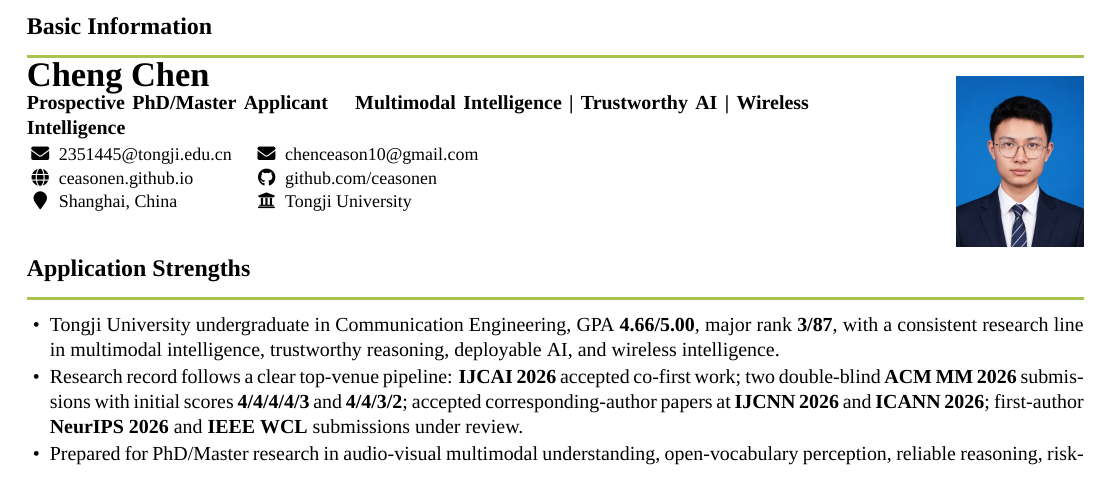
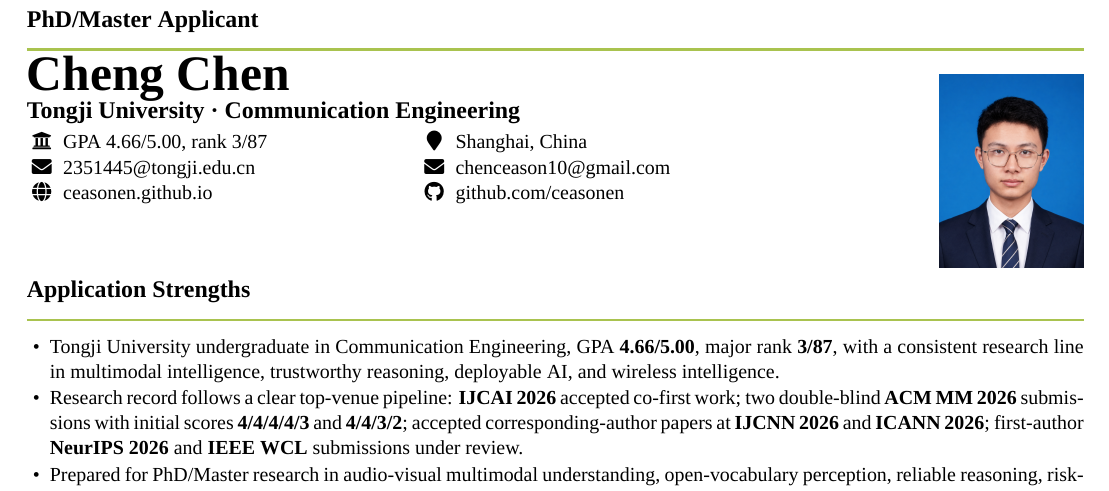
Before and after one commit to ceasonen/ceasonen.github.io, a LaTeX CV (cv/cheng-chen-cv.tex): part of the page, cut at the place of the change. Compiled offline with XeLaTeX; a missing font is replaced by an installed copy or a similar font.

Commit message:
Update CV layout

```diff
--- a/cv/cheng-chen-cv.tex
+++ b/cv/cheng-chen-cv.tex
@@ -67,25 +67,25 @@
 
 \begin{document}
 
-\sectionhead{Basic Information}
-\begin{minipage}[t]{0.74\textwidth}
-  {\LARGE\bfseries Cheng Chen}\\[-1pt]
-  {\bfseries Prospective PhD/Master Applicant \quad Multimodal Intelligence | Trustworthy AI | Wireless Intelligence}\\[2pt]
-  {\small
-  \begin{tabular}{@{}l@{\hspace{1.2em}}l@{}}
-    \faEnvelope\hspace{0.28em}\href{mailto:2351445@tongji.edu.cn}{2351445@tongji.edu.cn} &
-    \faEnvelope\hspace{0.28em}\href{mailto:chenceason10@gmail.com}{chenceason10@gmail.com} \\
-    \faGlobe\hspace{0.28em}\href{https://ceasonen.github.io}{ceasonen.github.io} &
-    \faGithub\hspace{0.28em}\href{https://github.com/ceasonen}{github.com/ceasonen} \\
-    \faMapMarker\hspace{0.28em}Shanghai, China &
-    \faUniversity\hspace{0.28em}Tongji University
-  \end{tabular}}
+\sectionhead{PhD/Master Applicant}
+\begin{minipage}[t]{0.72\textwidth}
+  {\Huge\bfseries Cheng Chen}\\[-1pt]
+  {\large\bfseries Tongji University · Communication Engineering}\\[3pt]
+  {\normalsize
+  \begin{tabularx}{\linewidth}{@{}>{\raggedright\arraybackslash}X>{\raggedright\arraybackslash}X@{}}
+    \faUniversity\hspace{0.32em}GPA 4.66/5.00, rank 3/87 &
+    \faMapMarker\hspace{0.32em}Shanghai, China \\
+    \faEnvelope\hspace{0.32em}\href{mailto:2351445@tongji.edu.cn}{2351445@tongji.edu.cn} &
+    \faEnvelope\hspace{0.32em}\href{mailto:chenceason10@gmail.com}{chenceason10@gmail.com} \\
+    \faGlobe\hspace{0.32em}\href{https://ceasonen.github.io}{ceasonen.github.io} &
+    \faGithub\hspace{0.32em}\href{https://github.com/ceasonen}{github.com/ceasonen}
+  \end{tabularx}}
 \end{minipage}%
 \hfill%
-\begin{minipage}[t]{0.20\textwidth}
+\begin{minipage}[t]{0.22\textwidth}
   \raggedleft
-  \vspace{-0.18cm}
-  \includegraphics[width=2.25cm]{me.png}
+  \vspace{-0.28cm}
+  \includegraphics[width=2.55cm]{me.png}
 \end{minipage}
 
 \sectionhead{Application Strengths}
```
Also changed, not shown: cv/cheng-chen-cv.pdf, output/pdf/cheng-chen-cv.pdf.
